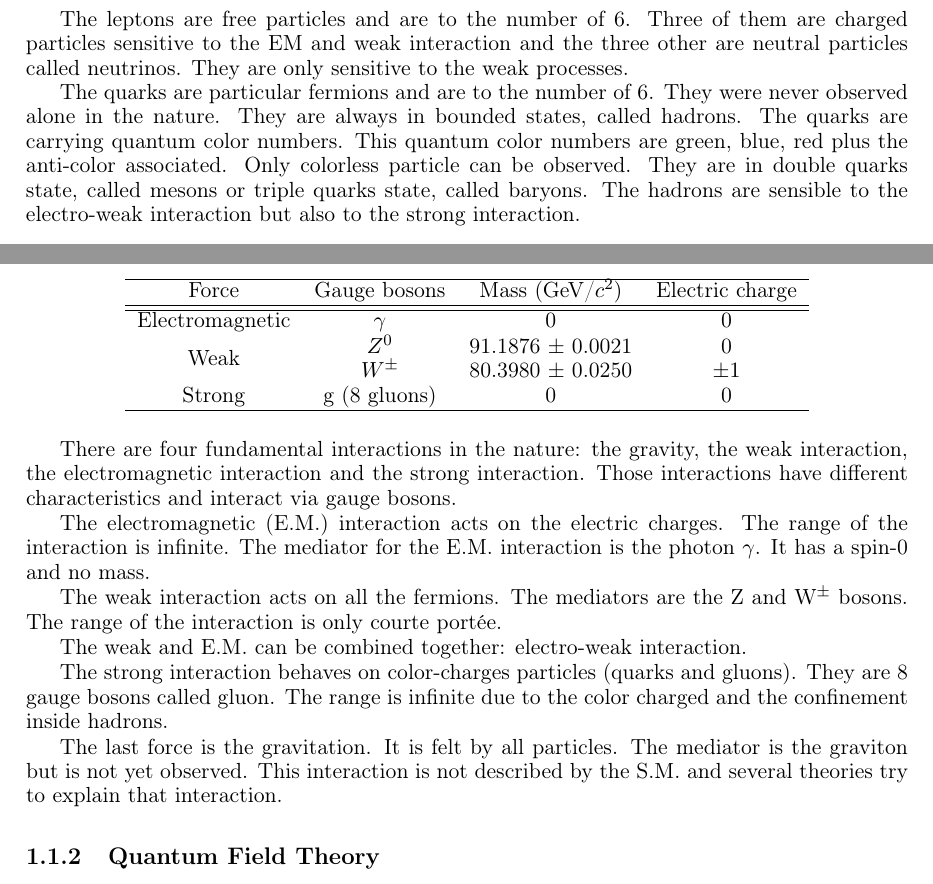
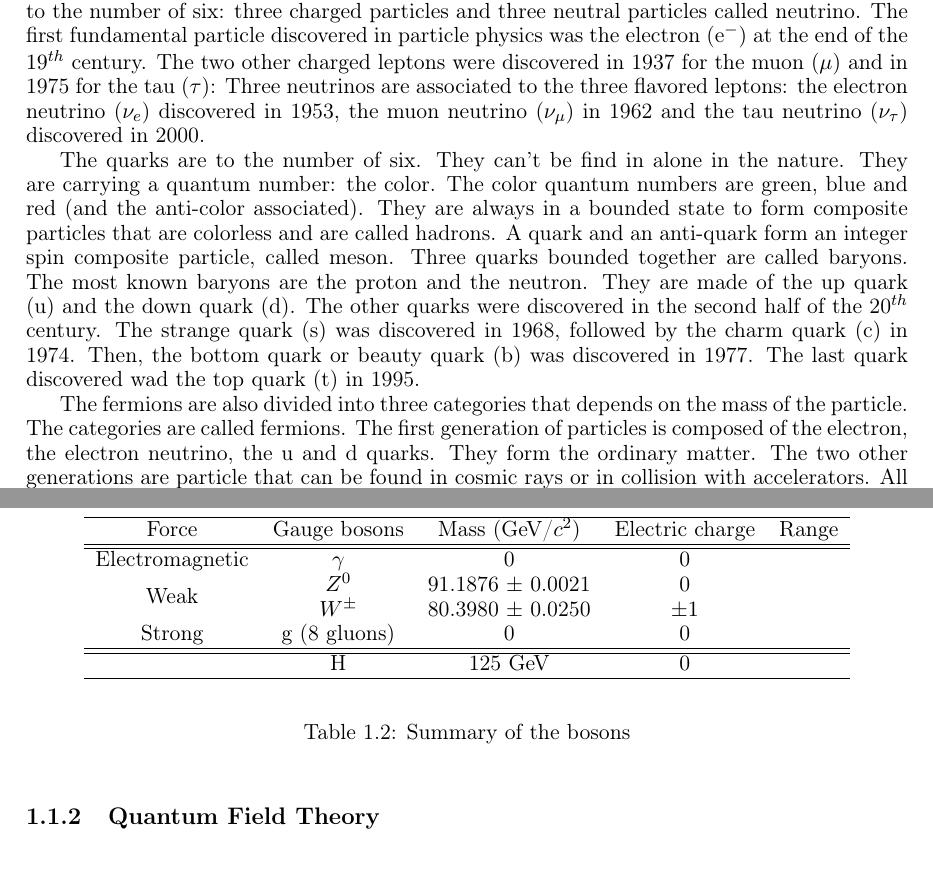
Before and after one commit to benjaminboitrelle/Thesis_overleaf, a LaTeX thesis (thesis_main.tex, which reads SM.tex): two parts of pages 8 and 9 of 25 before the commit and two parts of pages 7 and 8 of 25 after it, joined at a grey line, cut at the place of the change. Compiled offline with pdfLaTeX.

Commit message:
Nicer introduction the SM

```diff
--- a/SM.tex
+++ b/SM.tex
@@ -24 +19,6 @@
 
+    The fermions are divided into two categories: the leptons and the quarks.
+    The leptons are to the number of six: three charged particles and three neutral particles called neutrino.
+    The first fundamental particle discovered in particle physics was the electron (e$^-$) at the end of the $19^{th}$ century.
+    The two other charged leptons were discovered in 1937 for the muon ($\mu$) and in 1975 for the tau ($\tau$):
+    Three neutrinos are associated to the three flavored leptons: the electron neutrino ($\nu_e$) discovered in 1953, the muon neutrino ($\nu_{\mu}$) in 1962 and the tau neutrino ($\nu_{\tau}$) discovered in 2000.
@@ -28 +25,13 @@
 
+    The quarks are to the number of six.
+    They can't be find in alone in the nature.
+    They are carrying a quantum number: the color.
+    The color quantum numbers are green, blue and red (and the anti-color associated).
+    They are always in a bounded state to form composite particles that are colorless and are called hadrons.
+    A quark and an anti-quark form an integer spin composite particle, called meson.
+    Three quarks bounded together are called baryons. The most known baryons are the proton and the neutron.
+    They are made of the up quark (u) and the down quark (d).
+    The other quarks were discovered in the second half of the 20$^{th}$ century.
+    The strange quark (s) was discovered in 1968, followed by the charm quark (c) in 1974.
+    Then, the bottom quark or beauty quark (b) was discovered in 1977.
+    The last quark discovered wad the top quark (t) in 1995.
@@ -42,14 +39,9 @@
-    The leptons are free particles and are to the number of 6.
-    Three of them are charged particles sensitive to the EM and weak interaction and the three other are neutral particles called neutrinos. They are only sensitive to the weak processes.
-
-    The quarks are particular fermions and are to the number of 6.
-    They were never observed alone in the nature.
-    They are always in bounded states, called hadrons.
-    The quarks are carrying quantum color numbers.
-    This quantum color numbers are green, blue, red plus the anti-color associated.
-    Only colorless particle can be observed.
-    They are in double quarks state, called mesons or triple quarks state, called baryons.
-    The hadrons are sensible to the electro-weak interaction but also to the strong interaction.
+    The fermions are also divided into three categories that depends on the mass of the particle.
+    The categories are called fermions.
+    The first generation of particles is composed of the electron, the electron neutrino, the u and d quarks.
+    They form the ordinary matter.
+    The two other generations are particle that can be found in cosmic rays or in collision with accelerators.
+    All the fermions and their properties is summarised in the table \ref{tab:fermions}.
 
     \begin{table}[!h]
       \begin{center}
@@ -112,45 +94,19 @@
+  \begin{table}[!h]
     \begin{center}
-        \begin{tabular}{c c c c}
+        \begin{tabular}{c c c c c}
         \hline %----------------------------
-        Force & Gauge bosons & Mass (GeV/$c^2$) & Electric charge \tabularnewline
+        Force & Gauge bosons & Mass (GeV/$c^2$) & Electric charge & Range \tabularnewline
         \hline %----------------------------
         \hline %----------------------------
-        Electromagnetic & $\gamma$ & 0 & 0 \tabularnewline
-        \multirow{2}*{Weak} & $Z^0$ & 91.1876 $\pm$ 0.0021& 0 \tabularnewline
-             & $W^{\pm}$ & 80.3980 $\pm$ 0.0250 & $\pm 1$  \tabularnewline
+        Electromagnetic & $\gamma$ & 0 & 0 &\tabularnewline
+        \multirow{2}*{Weak} & $Z^0$ & 91.1876 $\pm$ 0.0021& 0 &\tabularnewline
+             & $W^{\pm}$ & 80.3980 $\pm$ 0.0250 & $\pm 1$  &\tabularnewline
         Strong & g (8 gluons) & 0 & 0 \tabularnewline
         \hline %----------------------------
-
+        \hline %----------------------------
+            & H & 125 GeV & 0 & \tabularnewline
+        \hline %----------------------------
         \end{tabular}
     \end{center}
-
-    There are four fundamental interactions in the nature: the gravity, the weak interaction, the electromagnetic interaction and the strong interaction.
-    Those interactions have different characteristics and interact via gauge bosons.
-
-    The electromagnetic (E.M.) interaction acts on the electric charges.
-    The range of the interaction is infinite.
-    The mediator for the E.M. interaction is the photon $\gamma$.
-    It has a spin-0 and no mass.
-
-    The weak interaction acts on all the fermions.
-    The mediators are the Z and W$^\pm$ bosons.
-    The range of the interaction is only courte portée.
-
-    The weak and E.M. can be combined together: electro-weak interaction.
-
-    The strong interaction behaves on color-charges particles (quarks and gluons).
-    They are 8 gauge bosons called gluon.
-    The range is infinite due to the color charged and the confinement inside hadrons.
-
-    The last force is the gravitation.
-    It is felt by all particles.
-    The mediator is the graviton but is not yet observed.
-    This interaction is not described by the S.M. and several theories try to explain that interaction.
-
-   % The Standard Model describes very well three forces out of four: the electromagnetic (E.M.) interaction, the weak interaction and the strong.
-   % The theory that explain the E.M. interaction is the Quantum Electrodynamics (QED). The vector of the interaction is the photon $\gamma$.
-   % The weak interaction is the only one that takes part on all particles.
-   % It intermediates via Z and W$^\pm$ bosons.
-   % The Quantum Chromodynamics (QCD) describes the strong interaction.
-   % The mediators of this interaction are the gluons to the number of eight.
-   % They can interact each other as well.
+    \label{tab:boson}
+    \caption{Summary of the bosons}
```
Also changed, not shown: thesis_main.pdf, SM.tex (83 more changed lines), 1 other file.
